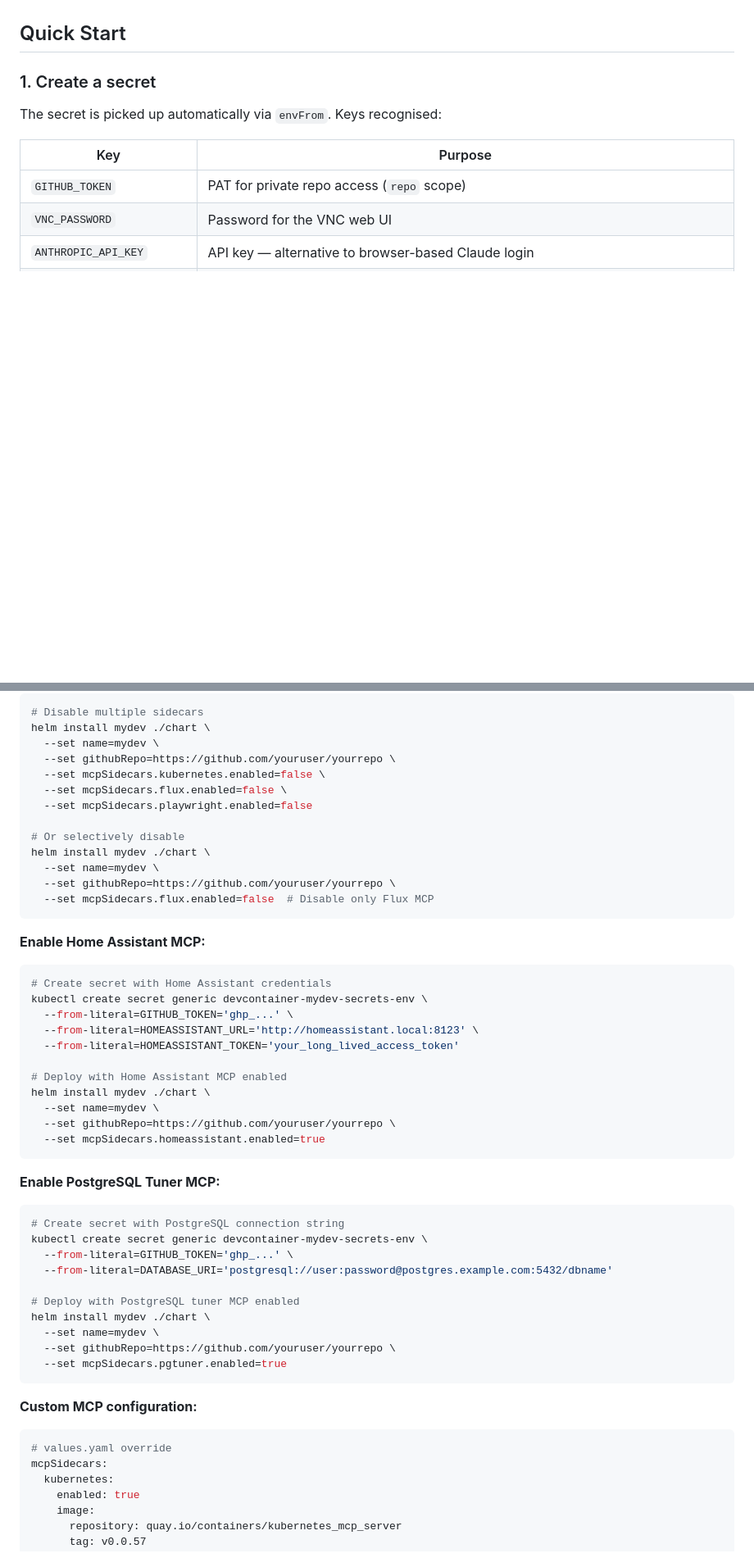
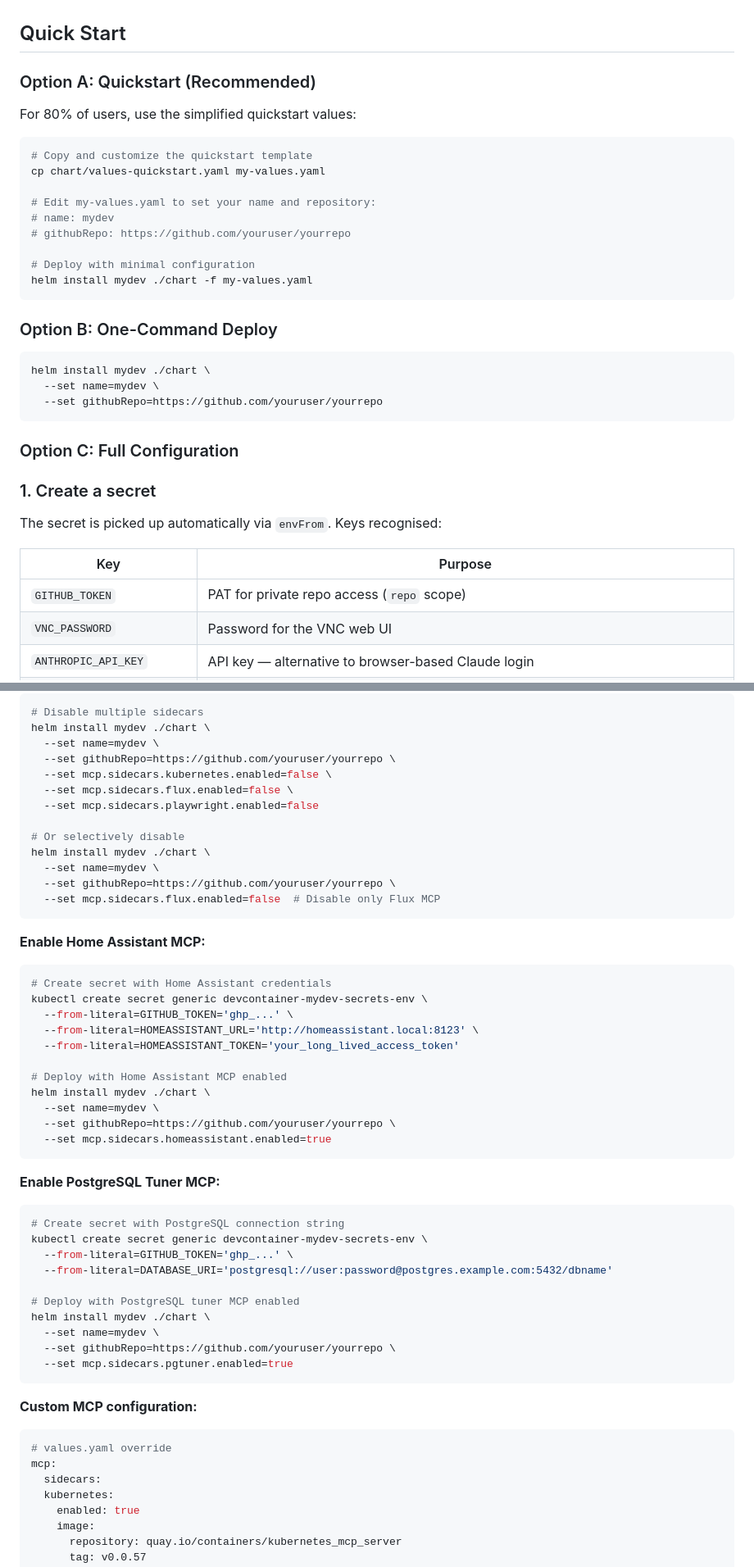
Before and after one commit to cpfarhood/devcontainer, a Markdown page: README.md, 2 parts joined by grey strips. Shown at 82% size. GitHub-like rendering; blank space fills up the shorter version.

````diff
--- a/README.md
+++ b/README.md
@@ -11,6 +11,32 @@ A containerized cloud development environment with web-based GUI access, featuri
 - **Kubernetes-native** Helm chart deployment
 
 ## Quick Start
+
+### Option A: Quickstart (Recommended)
+
+For 80% of users, use the simplified quickstart values:
+
+```bash
+# Copy and customize the quickstart template
+cp chart/values-quickstart.yaml my-values.yaml
+
+# Edit my-values.yaml to set your name and repository:
+# name: mydev
+# githubRepo: https://github.com/youruser/yourrepo
+
+# Deploy with minimal configuration
+helm install mydev ./chart -f my-values.yaml
+```
+
+### Option B: One-Command Deploy
+
+```bash
+helm install mydev ./chart \
+  --set name=mydev \
+  --set githubRepo=https://github.com/youruser/yourrepo
+```
+
+### Option C: Full Configuration
 
 ### 1. Create a secret
 
@@ -180,15 +218,15 @@ The devcontainer includes MCP (Model Context Protocol) servers as sidecar contai
 helm install mydev ./chart \
   --set name=mydev \
   --set githubRepo=https://github.com/youruser/yourrepo \
-  --set mcpSidecars.kubernetes.enabled=false \
-  --set mcpSidecars.flux.enabled=false \
-  --set mcpSidecars.playwright.enabled=false
+  --set mcp.sidecars.kubernetes.enabled=false \
+  --set mcp.sidecars.flux.enabled=false \
+  --set mcp.sidecars.playwright.enabled=false
 
 # Or selectively disable
 helm install mydev ./chart \
   --set name=mydev \
   --set githubRepo=https://github.com/youruser/yourrepo \
-  --set mcpSidecars.flux.enabled=false  # Disable only Flux MCP
+  --set mcp.sidecars.flux.enabled=false  # Disable only Flux MCP
 ```
 
 **Enable Home Assistant MCP:**
@@ -203,7 +241,7 @@ kubectl create secret generic devcontainer-mydev-secrets-env \
 helm install mydev ./chart \
   --set name=mydev \
   --set githubRepo=https://github.com/youruser/yourrepo \
-  --set mcpSidecars.homeassistant.enabled=true
+  --set mcp.sidecars.homeassistant.enabled=true
 ```
 
 **Enable PostgreSQL Tuner MCP:**
@@ -217,13 +255,14 @@ kubectl create secret generic devcontainer-mydev-secrets-env \
 helm install mydev ./chart \
   --set name=mydev \
   --set githubRepo=https://github.com/youruser/yourrepo \
-  --set mcpSidecars.pgtuner.enabled=true
+  --set mcp.sidecars.pgtuner.enabled=true
 ```
 
 **Custom MCP configuration:**
 ```yaml
 # values.yaml override
-mcpSidecars:
+mcp:
+  sidecars:
   kubernetes:
     enabled: true
     image:
````
Also changed, not shown: other parts of README.md (+18 -6 lines), CLAUDE.md (+20 -9 lines).
